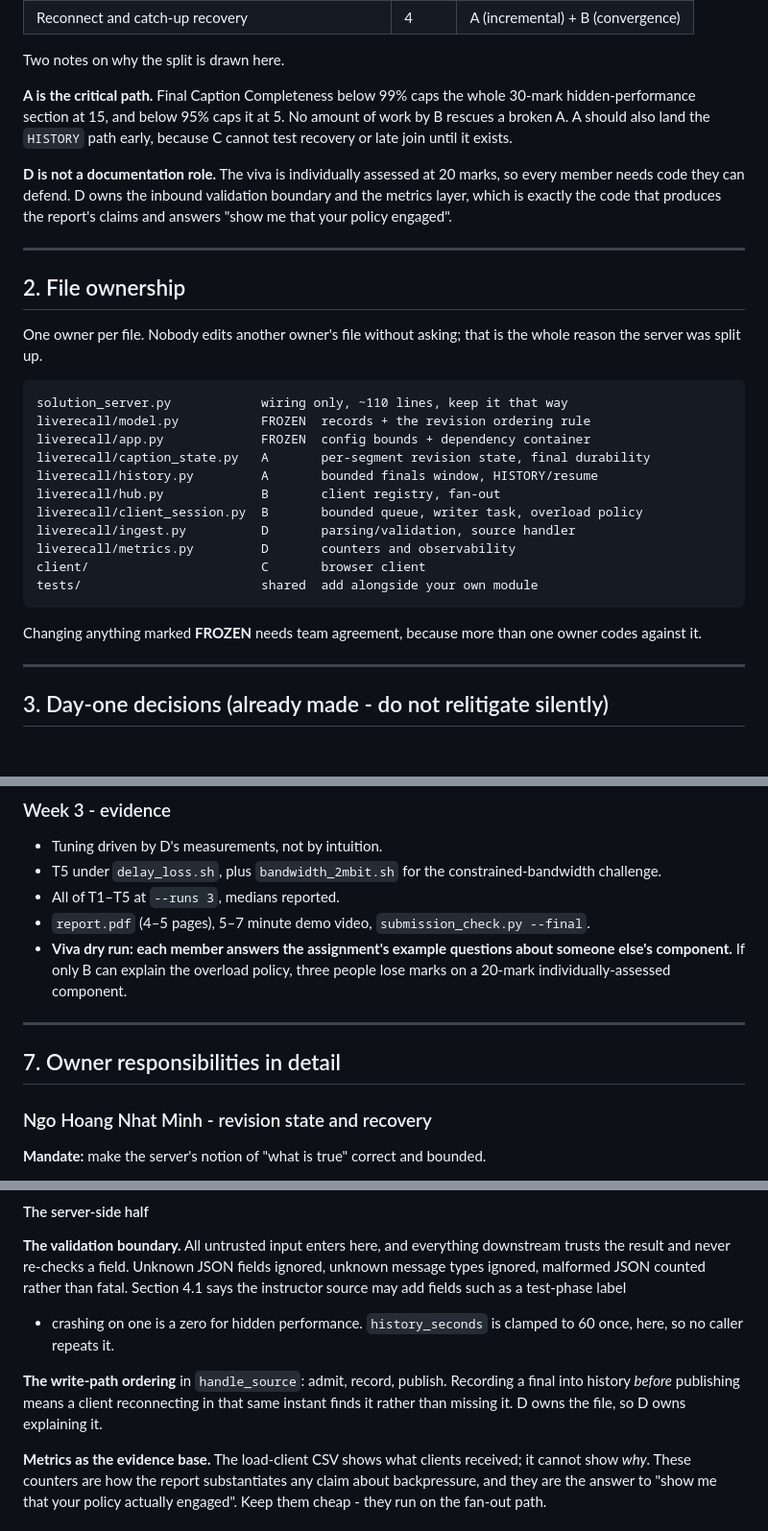
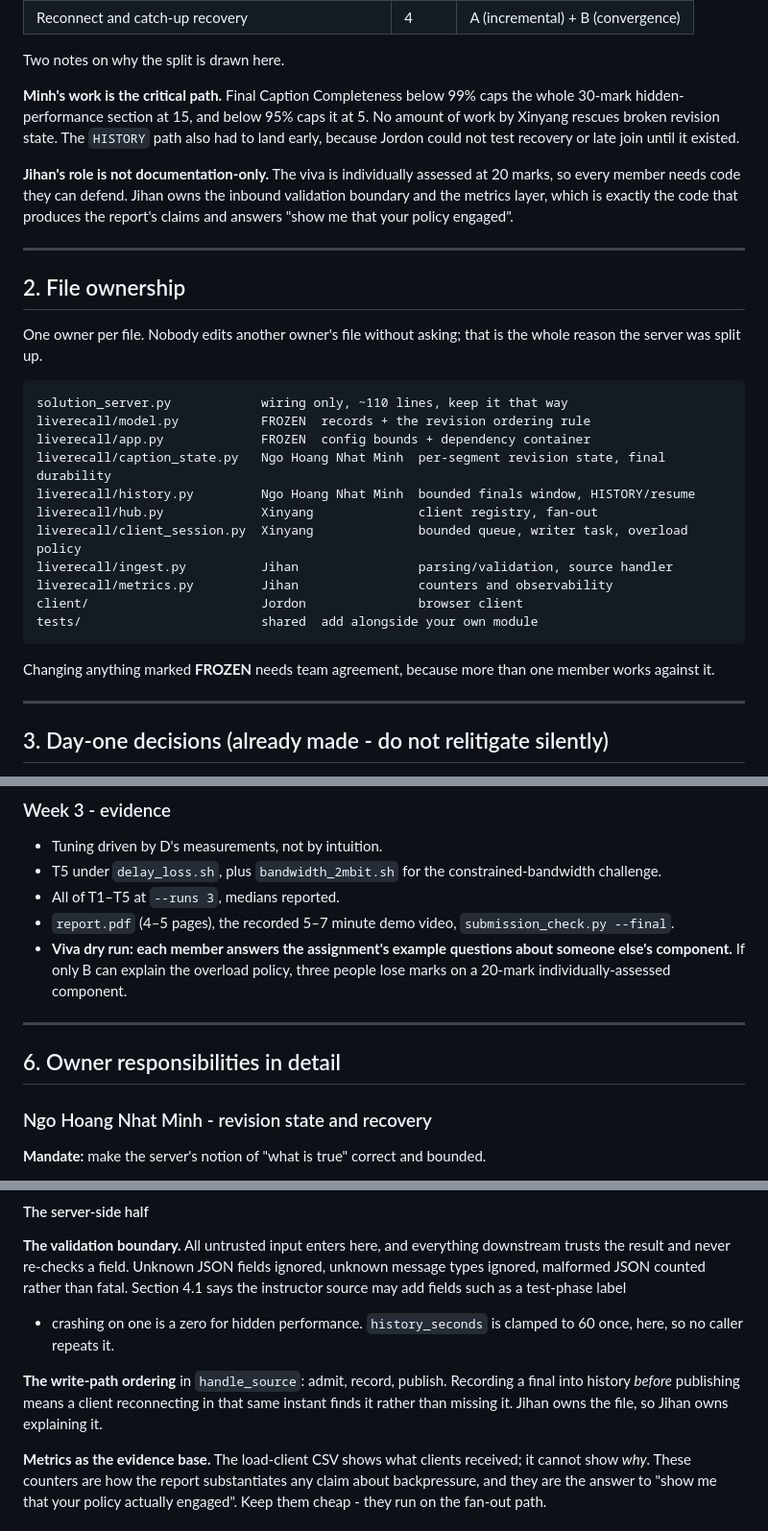
Before and after one commit to NgoHoangNhatMinh/live-recall, a Markdown page: RESPONSIBILITIES.md, 3 parts joined by grey strips. Shown at 96% size. GitHub-like rendering; blank space fills up the shorter version.

````diff
--- a/RESPONSIBILITIES.md
+++ b/RESPONSIBILITIES.md
@@ -39,13 +39,14 @@ Section 7 has the detail. Where the marks sit:
 
 Two notes on why the split is drawn here.
 
-**A is the critical path.** Final Caption Completeness below 99% caps the whole
-30-mark hidden-performance section at 15, and below 95% caps it at 5. No amount
-of work by B rescues a broken A. A should also land the `HISTORY` path early,
-because C cannot test recovery or late join until it exists.
+**Minh's work is the critical path.** Final Caption Completeness
+below 99% caps the whole 30-mark hidden-performance section at 15, and below
+95% caps it at 5. No amount of work by Xinyang rescues broken revision state.
+The `HISTORY` path also had to land early, because Jordon could not test
+recovery or late join until it existed.
 
-**D is not a documentation role.** The viva is individually assessed at 20
-marks, so every member needs code they can defend. D owns the inbound
+**Jihan's role is not documentation-only.** The viva is individually assessed
+at 20 marks, so every member needs code they can defend. Jihan owns the inbound
 validation boundary and the metrics layer, which is exactly the code that
 produces the report's claims and answers "show me that your policy engaged".
 
@@ -60,18 +61,18 @@ the whole reason the server was split up.
 solution_server.py            wiring only, ~110 lines, keep it that way
 liverecall/model.py           FROZEN  records + the revision ordering rule
 liverecall/app.py             FROZEN  config bounds + dependency container
-liverecall/caption_state.py   A       per-segment revision state, final durability
-liverecall/history.py         A       bounded finals window, HISTORY/resume
-liverecall/hub.py             B       client registry, fan-out
-liverecall/client_session.py  B       bounded queue, writer task, overload policy
-liverecall/ingest.py          D       parsing/validation, source handler
-liverecall/metrics.py         D       counters and observability
-client/                       C       browser client
+liverecall/caption_state.py   Ngo Hoang Nhat Minh  per-segment revision state, final durability
+liverecall/history.py         Ngo Hoang Nhat Minh  bounded finals window, HISTORY/resume
+liverecall/hub.py             Xinyang              client registry, fan-out
+liverecall/client_session.py  Xinyang              bounded queue, writer task, overload policy
+liverecall/ingest.py          Jihan                parsing/validation, source handler
+liverecall/metrics.py         Jihan                counters and observability
+client/                       Jordon               browser client
 tests/                        shared  add alongside your own module
 ```
 
 Changing anything marked **FROZEN** needs team agreement, because more than one
-owner codes against it.
+member works against it.
 
 ---
 
@@ -231,14 +204,15 @@ yet, and all of it is section C (10) or section E (10).
 - T5 under `delay_loss.sh`, plus `bandwidth_2mbit.sh` for the
   constrained-bandwidth challenge.
 - All of T1–T5 at `--runs 3`, medians reported.
-- `report.pdf` (4–5 pages), 5–7 minute demo video, `submission_check.py --final`.
+- `report.pdf` (4–5 pages), the recorded 5–7 minute demo video,
+  `submission_check.py --final`.
 - **Viva dry run: each member answers the assignment's example questions about
   someone else's component.** If only B can explain the overload policy, three
   people lose marks on a 20-mark individually-assessed component.
 
 ---
 
-## 7. Owner responsibilities in detail
+## 6. Owner responsibilities in detail
 
 ### Ngo Hoang Nhat Minh - revision state and recovery
 
@@ -498,8 +472,8 @@ Section 4.1 says the instructor source may add fields such as a test-phase label
 
 **The write-path ordering** in `handle_source`: admit, record, publish.
 Recording a final into history _before_ publishing means a client reconnecting in
-that same instant finds it rather than missing it. D owns the file, so D owns
-explaining it.
+that same instant finds it rather than missing it. Jihan owns the file, so Jihan
+owns explaining it.
 
 **Metrics as the evidence base.** The load-client CSV shows what clients
 received; it cannot show _why_. These counters are how the report substantiates
````
Also changed, not shown: other parts of RESPONSIBILITIES.md (+22 -50 lines).
